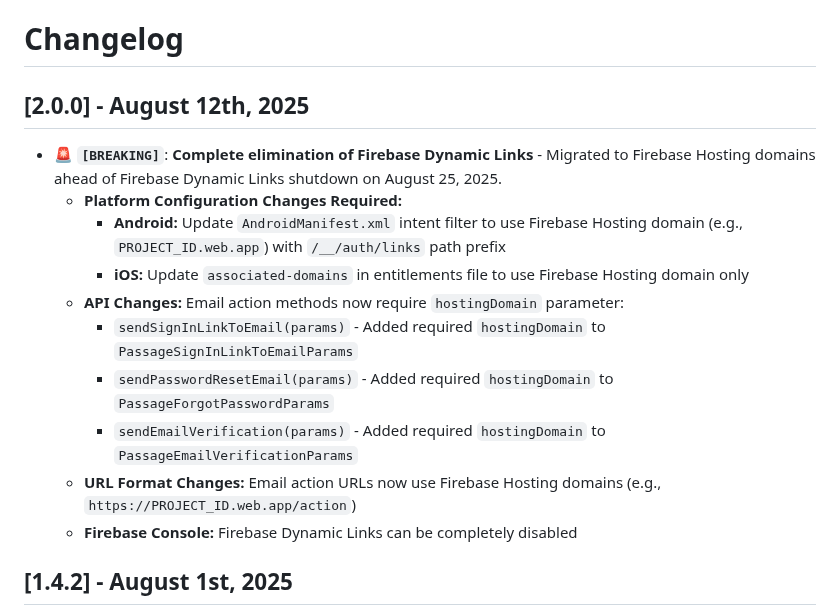
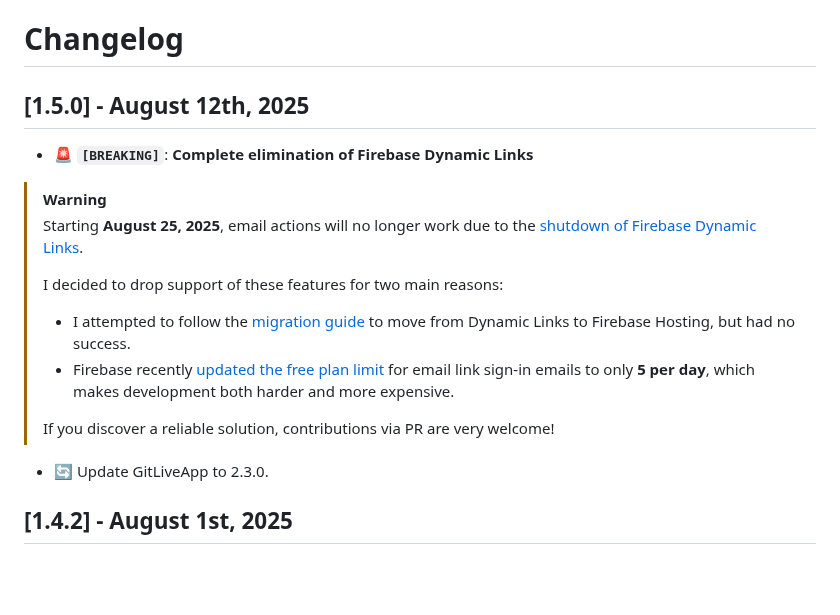
Before and after one commit to Tweener/passage, a Markdown page: CHANGELOG.md, the part around the change. Drawn GitHub-style; blank space fills up the shorter version.

```diff
--- a/CHANGELOG.md
+++ b/CHANGELOG.md
@@ -1,17 +1,18 @@
 
 # Changelog
 
-## [2.0.0] - August 12th, 2025
-- 🚨 **`[BREAKING]`**: **Complete elimination of Firebase Dynamic Links** - Migrated to Firebase Hosting domains ahead of Firebase Dynamic Links shutdown on August 25, 2025.
-  - **Platform Configuration Changes Required:**
-    - **Android:** Update `AndroidManifest.xml` intent filter to use Firebase Hosting domain (e.g., `PROJECT_ID.web.app`) with `/__/auth/links` path prefix
-    - **iOS:** Update `associated-domains` in entitlements file to use Firebase Hosting domain only
-  - **API Changes:** Email action methods now require `hostingDomain` parameter:
-    - `sendSignInLinkToEmail(params)` - Added required `hostingDomain` to `PassageSignInLinkToEmailParams`
-    - `sendPasswordResetEmail(params)` - Added required `hostingDomain` to `PassageForgotPasswordParams`
-    - `sendEmailVerification(params)` - Added required `hostingDomain` to `PassageEmailVerificationParams`
-  - **URL Format Changes:** Email action URLs now use Firebase Hosting domains (e.g., `https://PROJECT_ID.web.app/action`)
-  - **Firebase Console:** Firebase Dynamic Links can be completely disabled
+## [1.5.0] - August 12th, 2025
+- 🚨 **`[BREAKING]`**: **Complete elimination of Firebase Dynamic Links**
+> [!WARNING]
+> Starting **August 25, 2025**, email actions will no longer work due to the [shutdown of Firebase Dynamic Links](https://firebase.google.com/support/dynamic-links-faq).
+>
+> I decided to drop support of these features for two main reasons:
+> - I attempted to follow the [migration guide](https://firebase.google.com/docs/auth/android/email-link-migration) to move from Dynamic Links to Firebase Hosting, but had no success.
+> - Firebase recently [updated the free plan limit](https://firebase.google.com/docs/auth/limits#email_sending_limits) for email link sign-in emails to only **5 per day**, which makes development both harder and more expensive.
+>
+> If you discover a reliable solution, contributions via PR are very welcome!
+
+- 🔄 Update GitLiveApp to 2.3.0.
 
 ## [1.4.2] - August 1st, 2025
 - 🚨 **`[BREAKING]`**: The property `useSignInWithGoogle` from the class `GoogleGatekeeperAndroidConfiguration` has been renamed to `useGoogleButtonFlow` to use a more descriptive naming.
```
